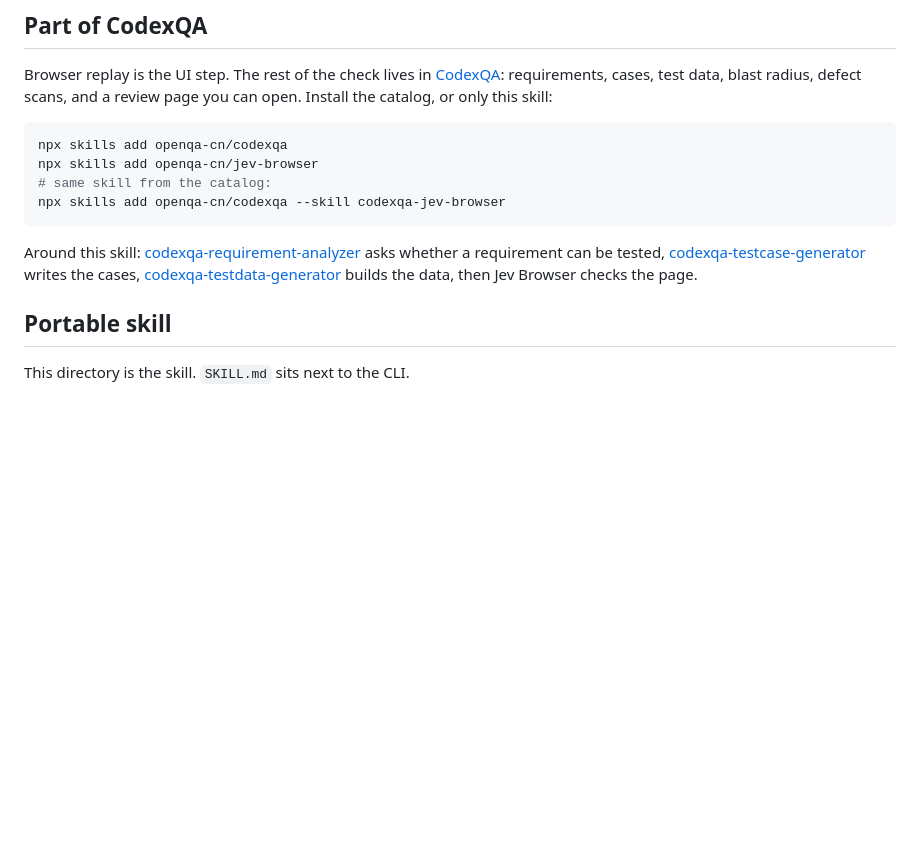
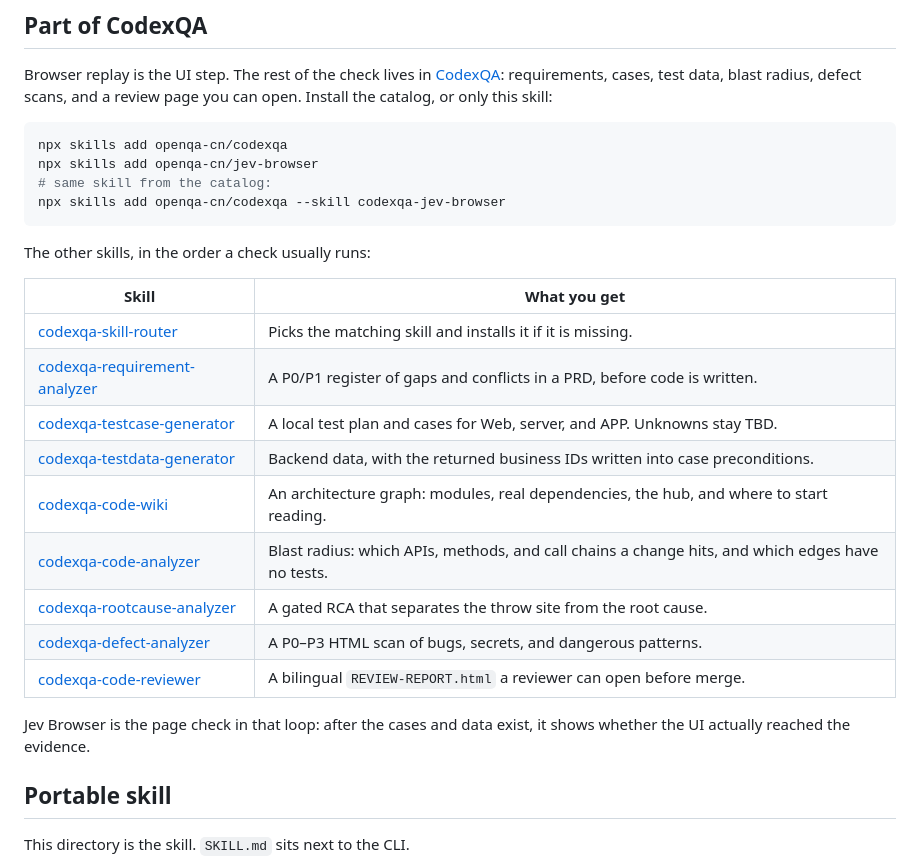
Before and after one commit to openqa-cn/jev-browser, a Markdown page: README.md, the part around the change. Rendered like a GitHub page; blank space fills up the shorter version.

Commit message:
Describe the other CodexQA skills from this README.
Co-authored-by: Cursor <cursoragent@cursor.com>

````diff
--- a/README.md
+++ b/README.md
@@ -122,7 +122,21 @@ npx skills add openqa-cn/jev-browser
 npx skills add openqa-cn/codexqa --skill codexqa-jev-browser
 ```
 
-Around this skill: [codexqa-requirement-analyzer](https://github.com/openqa-cn/codexqa/tree/main/skills/codexqa-requirement-analyzer) asks whether a requirement can be tested, [codexqa-testcase-generator](https://github.com/openqa-cn/codexqa/tree/main/skills/codexqa-testcase-generator) writes the cases, [codexqa-testdata-generator](https://github.com/openqa-cn/codexqa/tree/main/skills/codexqa-testdata-generator) builds the data, then Jev Browser checks the page.
+The other skills, in the order a check usually runs:
+
+| Skill | What you get |
+| --- | --- |
+| [codexqa-skill-router](https://github.com/openqa-cn/codexqa/tree/main/skills/codexqa-skill-router) | Picks the matching skill and installs it if it is missing. |
+| [codexqa-requirement-analyzer](https://github.com/openqa-cn/codexqa/tree/main/skills/codexqa-requirement-analyzer) | A P0/P1 register of gaps and conflicts in a PRD, before code is written. |
+| [codexqa-testcase-generator](https://github.com/openqa-cn/codexqa/tree/main/skills/codexqa-testcase-generator) | A local test plan and cases for Web, server, and APP. Unknowns stay TBD. |
+| [codexqa-testdata-generator](https://github.com/openqa-cn/codexqa/tree/main/skills/codexqa-testdata-generator) | Backend data, with the returned business IDs written into case preconditions. |
+| [codexqa-code-wiki](https://github.com/openqa-cn/codexqa/tree/main/skills/codexqa-code-wiki) | An architecture graph: modules, real dependencies, the hub, and where to start reading. |
+| [codexqa-code-analyzer](https://github.com/openqa-cn/codexqa/tree/main/skills/codexqa-code-analyzer) | Blast radius: which APIs, methods, and call chains a change hits, and which edges have no tests. |
+| [codexqa-rootcause-analyzer](https://github.com/openqa-cn/codexqa/tree/main/skills/codexqa-rootcause-analyzer) | A gated RCA that separates the throw site from the root cause. |
+| [codexqa-defect-analyzer](https://github.com/openqa-cn/codexqa/tree/main/skills/codexqa-defect-analyzer) | A P0–P3 HTML scan of bugs, secrets, and dangerous patterns. |
+| [codexqa-code-reviewer](https://github.com/openqa-cn/codexqa/tree/main/skills/codexqa-code-reviewer) | A bilingual `REVIEW-REPORT.html` a reviewer can open before merge. |
+
+Jev Browser is the page check in that loop: after the cases and data exist, it shows whether the UI actually reached the evidence.
 
 ## Portable skill
 
````
Also changed, not shown: README.zh-CN.md (+15 -1 lines).
